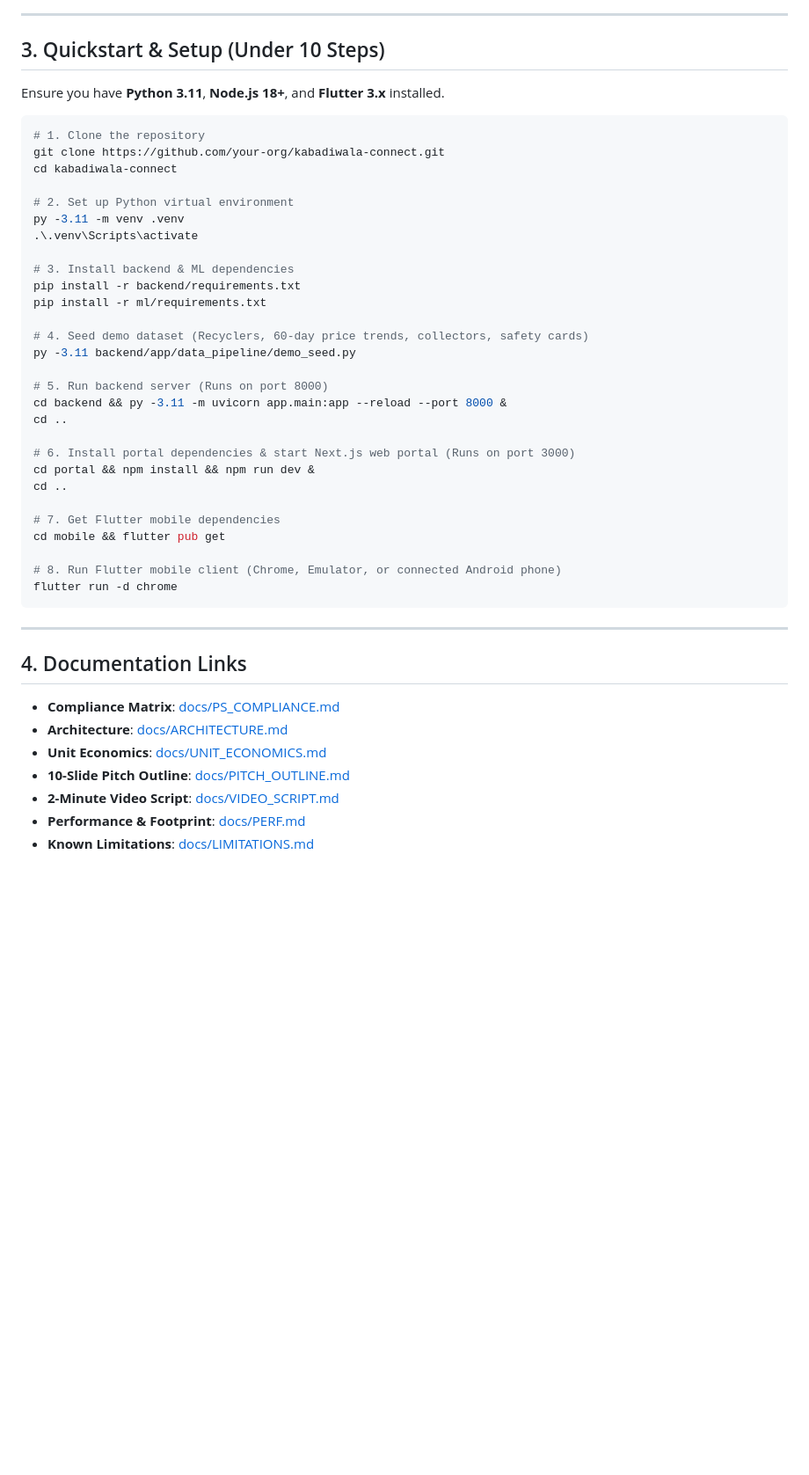
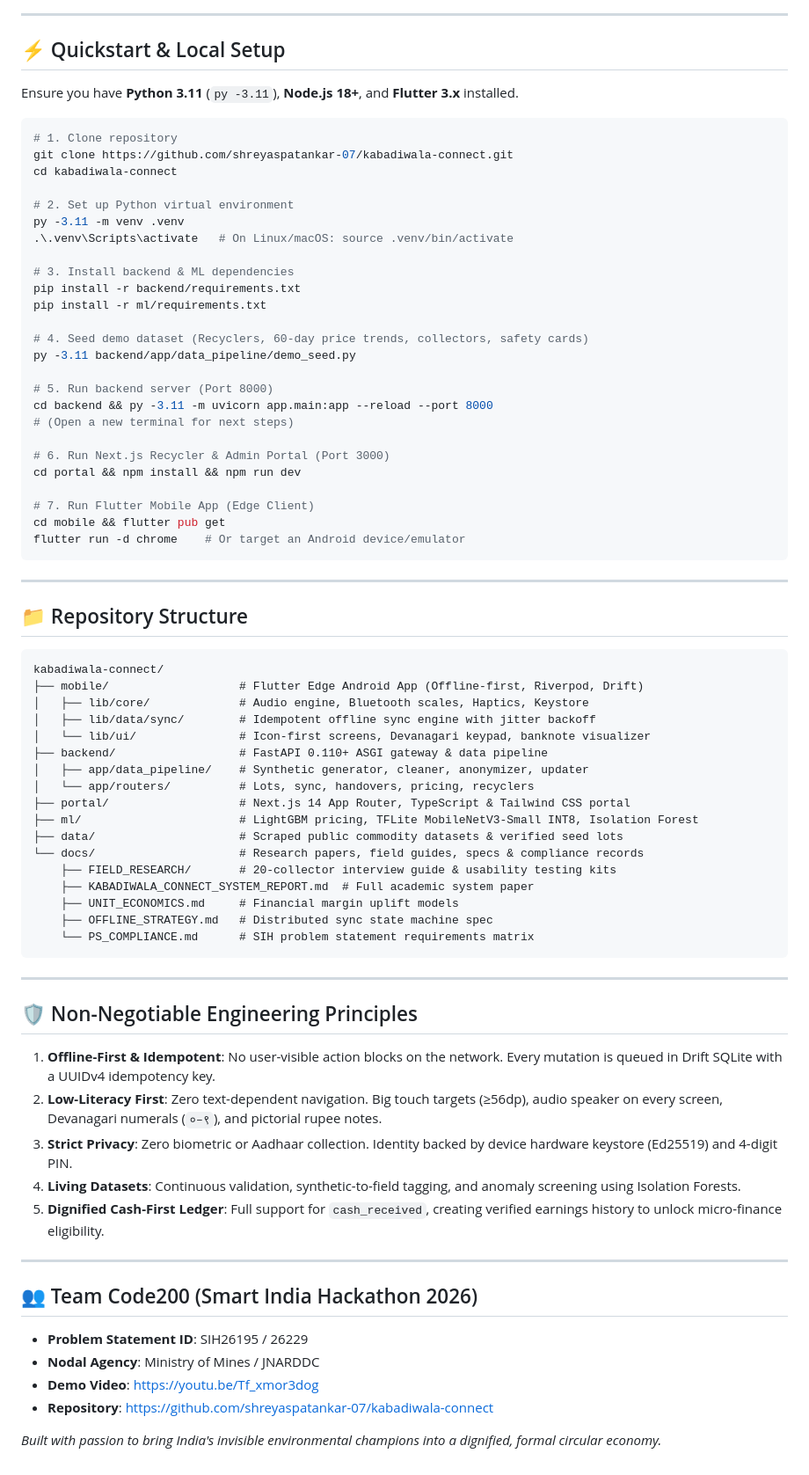
Before and after one commit to shreyaspatankar-07/kabadiwala-connect, a Markdown page: README.md, the part around one of its changes. Shown at 88% size. Rendered like a GitHub page; blank space fills up the shorter version.

Commit message:
docs: update README with SIH 2026 demo video, research paper, and field study links

````diff
--- a/README.md
+++ b/README.md
@@ -83,18 +116,18 @@ flowchart TB
 
 ---
 
-## 3. Quickstart & Setup (Under 10 Steps)
+## ⚡ Quickstart & Local Setup
 
-Ensure you have **Python 3.11**, **Node.js 18+**, and **Flutter 3.x** installed.
+Ensure you have **Python 3.11** (`py -3.11`), **Node.js 18+**, and **Flutter 3.x** installed.
 
 ```bash
-# 1. Clone the repository
-git clone https://github.com/your-org/kabadiwala-connect.git
+# 1. Clone repository
+git clone https://github.com/shreyaspatankar-07/kabadiwala-connect.git
 cd kabadiwala-connect
 
 # 2. Set up Python virtual environment
 py -3.11 -m venv .venv
-.\.venv\Scripts\activate
+.\.venv\Scripts\activate   # On Linux/macOS: source .venv/bin/activate
 
 # 3. Install backend & ML dependencies
 pip install -r backend/requirements.txt
@@ -103,29 +136,59 @@ pip install -r ml/requirements.txt
 # 4. Seed demo dataset (Recyclers, 60-day price trends, collectors, safety cards)
 py -3.11 backend/app/data_pipeline/demo_seed.py
 
-# 5. Run backend server (Runs on port 8000)
-cd backend && py -3.11 -m uvicorn app.main:app --reload --port 8000 &
-cd ..
+# 5. Run backend server (Port 8000)
+cd backend && py -3.11 -m uvicorn app.main:app --reload --port 8000
+# (Open a new terminal for next steps)
 
-# 6. Install portal dependencies & start Next.js web portal (Runs on port 3000)
-cd portal && npm install && npm run dev &
-cd ..
+# 6. Run Next.js Recycler & Admin Portal (Port 3000)
+cd portal && npm install && npm run dev
 
-# 7. Get Flutter mobile dependencies
+# 7. Run Flutter Mobile App (Edge Client)
 cd mobile && flutter pub get
-
-# 8. Run Flutter mobile client (Chrome, Emulator, or connected Android phone)
-flutter run -d chrome
+flutter run -d chrome    # Or target an Android device/emulator
 ```
 
 ---
 
-## 4. Documentation Links
+## 📁 Repository Structure
 
-- **Compliance Matrix**: [docs/PS_COMPLIANCE.md](file:///c:/dev/kabadiwala-connect/docs/PS_COMPLIANCE.md)
-- **Architecture**: [docs/ARCHITECTURE.md](file:///c:/dev/kabadiwala-connect/docs/ARCHITECTURE.md)
-- **Unit Economics**: [docs/UNIT_ECONOMICS.md](file:///c:/dev/kabadiwala-connect/docs/UNIT_ECONOMICS.md)
-- **10-Slide Pitch Outline**: [docs/PITCH_OUTLINE.md](file:///c:/dev/kabadiwala-connect/docs/PITCH_OUTLINE.md)
-- **2-Minute Video Script**: [docs/VIDEO_SCRIPT.md](file:///c:/dev/kabadiwala-connect/docs/VIDEO_SCRIPT.md)
-- **Performance & Footprint**: [docs/PERF.md](file:///c:/dev/kabadiwala-connect/docs/PERF.md)
-- **Known Limitations**: [docs/LIMITATIONS.md](file:///c:/dev/kabadiwala-connect/docs/LIMITATIONS.md)
+```
+kabadiwala-connect/
+├── mobile/                   # Flutter Edge Android App (Offline-first, Riverpod, Drift)
+│   ├── lib/core/             # Audio engine, Bluetooth scales, Haptics, Keystore
+│   ├── lib/data/sync/        # Idempotent offline sync engine with jitter backoff
+│   └── lib/ui/               # Icon-first screens, Devanagari keypad, banknote visualizer
+├── backend/                  # FastAPI 0.110+ ASGI gateway & data pipeline
+│   ├── app/data_pipeline/    # Synthetic generator, cleaner, anonymizer, updater
+│   └── app/routers/          # Lots, sync, handovers, pricing, recyclers
+├── portal/                   # Next.js 14 App Router, TypeScript & Tailwind CSS portal
+├── ml/                       # LightGBM pricing, TFLite MobileNetV3-Small INT8, Isolation Forest
+├── data/                     # Scraped public commodity datasets & verified seed lots
+└── docs/                     # Research papers, field guides, specs & compliance records
+    ├── FIELD_RESEARCH/       # 20-collector interview guide & usability testing kits
+    ├── KABADIWALA_CONNECT_SYSTEM_REPORT.md  # Full academic system paper
+    ├── UNIT_ECONOMICS.md     # Financial margin uplift models
+    ├── OFFLINE_STRATEGY.md   # Distributed sync state machine spec
+    └── PS_COMPLIANCE.md      # SIH problem statement requirements matrix
+```
+
+---
+
+## 🛡️ Non-Negotiable Engineering Principles
+
+1. **Offline-First & Idempotent**: No user-visible action blocks on the network. Every mutation is queued in Drift SQLite with a UUIDv4 idempotency key.
+2. **Low-Literacy First**: Zero text-dependent navigation. Big touch targets (≥56dp), audio speaker on every screen, Devanagari numerals (`०–९`), and pictorial rupee notes.
+3. **Strict Privacy**: Zero biometric or Aadhaar collection. Identity backed by device hardware keystore (Ed25519) and 4-digit PIN.
+4. **Living Datasets**: Continuous validation, synthetic-to-field tagging, and anomaly screening using Isolation Forests.
+5. **Dignified Cash-First Ledger**: Full support for `cash_received`, creating verified earnings history to unlock micro-finance eligibility.
+
+---
+
+## 👥 Team Code200 (Smart India Hackathon 2026)
+
+- **Problem Statement ID**: SIH26195 / 26229
+- **Nodal Agency**: Ministry of Mines / JNARDDC
+- **Demo Video**: [https://youtu.be/Tf_xmor3dog](https://youtu.be/Tf_xmor3dog)
+- **Repository**: [https://github.com/shreyaspatankar-07/kabadiwala-connect](https://github.com/shreyaspatankar-07/kabadiwala-connect)
+
+*Built with passion to bring India's invisible environmental champions into a dignified, formal circular economy.*
````
Also changed, not shown: other parts of README.md (+49 -16 lines).
